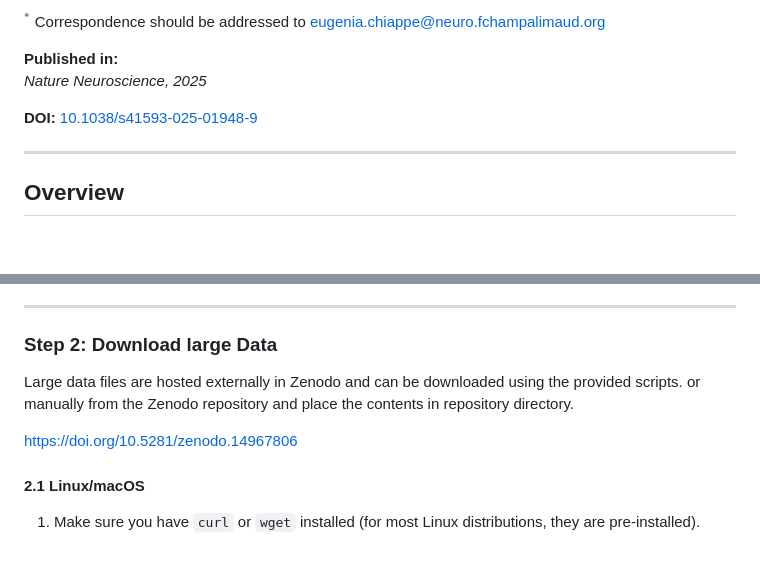
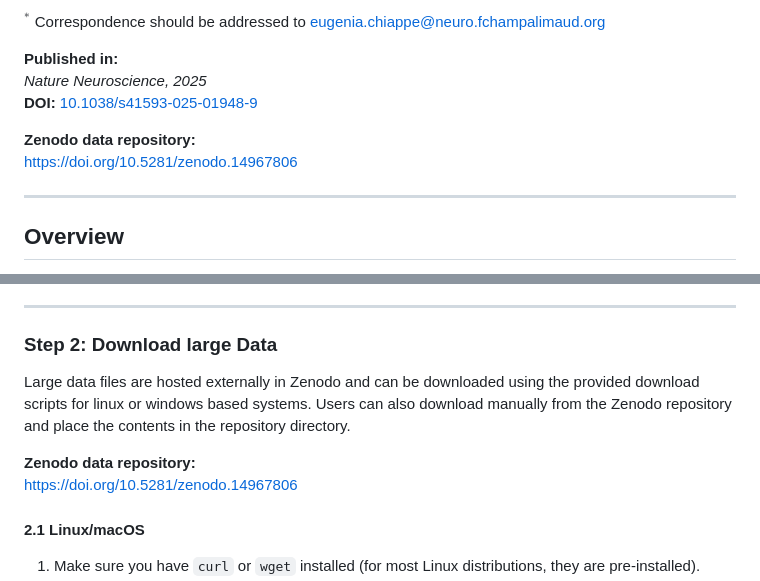
Before and after one commit to ChiappeLab/Erginkaya_et_al_2025, a Markdown page: README.md, 2 parts joined by grey strips. Rendered like a GitHub page; blank space fills up the shorter version.

Commit message:
updated public release readme for clarity

```diff
--- a/README.md
+++ b/README.md
@@ -15,9 +15,11 @@ $^{8}$ Lead contact
 $^{*}$ Correspondence should be addressed to [eugenia.chiappe@neuro.fchampalimaud.org](mailto:eugenia.chiappe@neuro.fchampalimaud.org)
 
 **Published in:**
-*Nature Neuroscience, 2025*
+*Nature Neuroscience, 2025*\
+**DOI:** [10.1038/s41593-025-01948-9](https://doi.org/10.1038/s41593-025-01948-9)
 
-**DOI:** [10.1038/s41593-025-01948-9](https://doi.org/10.1038/s41593-025-01948-9)
+**Zenodo data repository:**\
+[https://doi.org/10.5281/zenodo.14967806](https://doi.org/10.5281/zenodo.14967806)
 
 ---
 
@@ -80,8 +82,9 @@ cd your-publication-repo
 
 ### Step 2: Download large Data
 
-Large data files are hosted externally in Zenodo and can be downloaded using the provided scripts. or manually from the Zenodo repository and place the contents in repository directory.
+Large data files are hosted externally in Zenodo and can be downloaded using the provided download scripts for linux or windows based systems. Users can also download manually from the Zenodo repository and place the contents in the repository directory.
 
+**Zenodo data repository:**\
 [https://doi.org/10.5281/zenodo.14967806](https://doi.org/10.5281/zenodo.14967806)
 
 #### 2.1 Linux/macOS
```
Also changed, not shown: other parts of README.md (+1 -0 lines).
